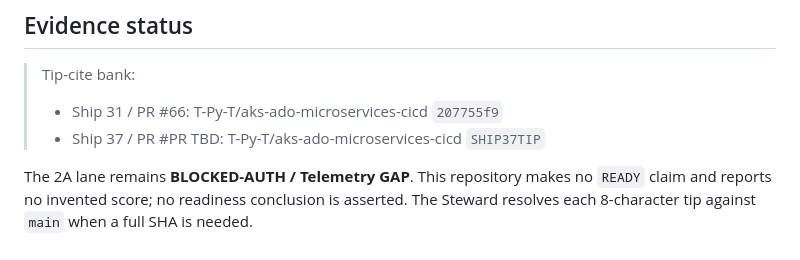
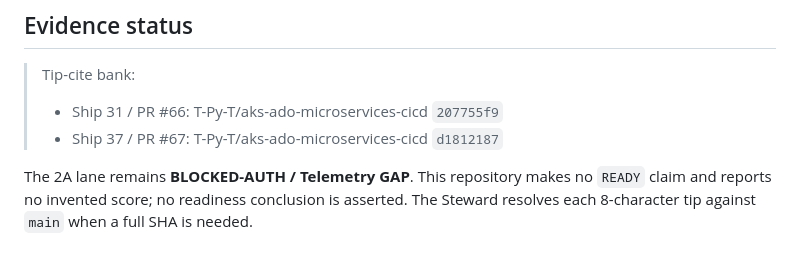
Before and after one commit to T-Py-T/aks-ado-microservices-cicd, a Markdown page: README.md, the part around the change. GitHub-like rendering.

Commit message:
docs: resolve Ship 37 tip-cite

```diff
--- a/README.md
+++ b/README.md
@@ -190,7 +190,7 @@ LLC's Apache License 2.0 notices. See
 
 > Tip-cite bank:
 > - Ship 31 / PR #66: T-Py-T/aks-ado-microservices-cicd `207755f9`
-> - Ship 37 / PR #PR TBD: T-Py-T/aks-ado-microservices-cicd `SHIP37TIP`
+> - Ship 37 / PR #67: T-Py-T/aks-ado-microservices-cicd `d1812187`
 
 The 2A lane remains **BLOCKED-AUTH / Telemetry GAP**. This repository makes no
 `READY` claim and reports no invented score; no readiness conclusion is asserted.
```
